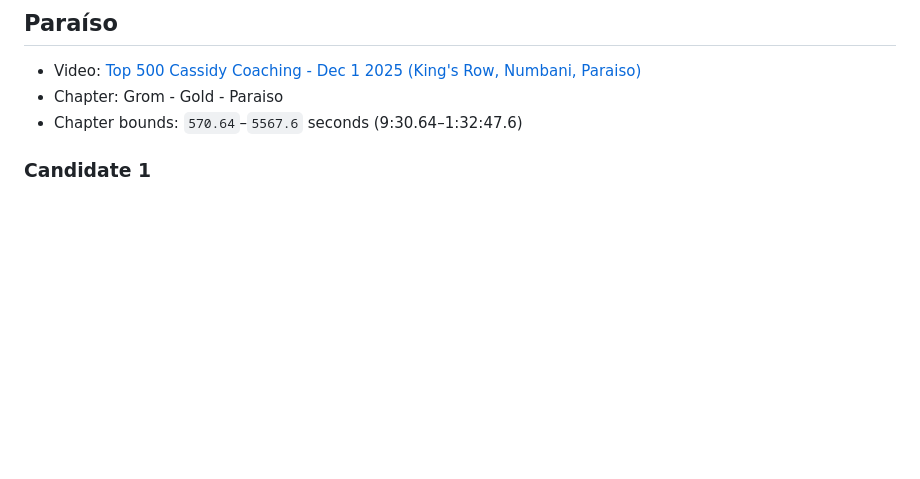
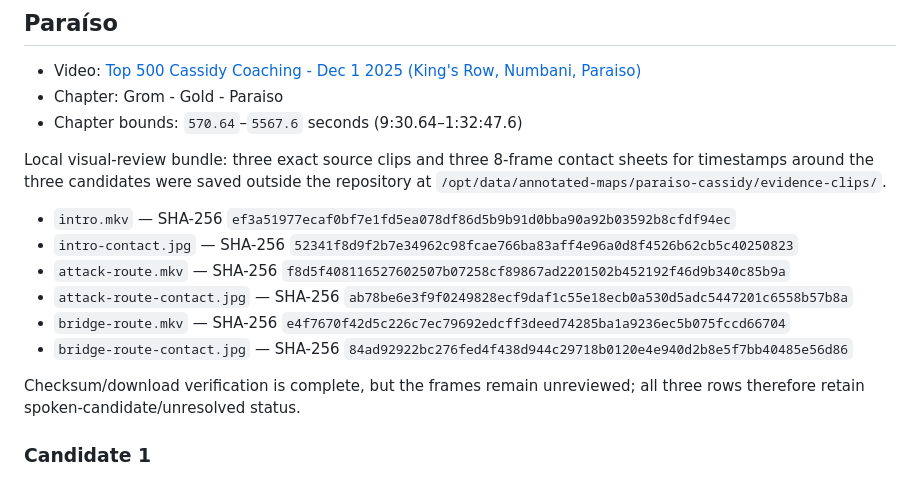
Before and after one commit to aghanim-bot/map-annotator, a Markdown page: docs/cassidy-transcript-shortlist-2026-07-21.md, the part around the change. Rendered like a GitHub page; blank space fills up the shorter version.

Commit message:
docs: preserve Paraiso review bundle

```diff
--- a/docs/cassidy-transcript-shortlist-2026-07-21.md
+++ b/docs/cassidy-transcript-shortlist-2026-07-21.md
@@ -1056,6 +1056,17 @@ All evidence types are **spoken candidate**. All phases are **unresolved pending
 - Chapter: Grom - Gold - Paraiso
 - Chapter bounds: `570.64`–`5567.6` seconds (9:30.64–1:32:47.6)
 
+Local visual-review bundle: three exact source clips and three 8-frame contact sheets for timestamps around the three candidates were saved outside the repository at `/opt/data/annotated-maps/paraiso-cassidy/evidence-clips/`.
+
+- `intro.mkv` — SHA-256 `ef3a51977ecaf0bf7e1fd5ea078df86d5b9b91d0bba90a92b03592b8cfdf94ec`
+- `intro-contact.jpg` — SHA-256 `52341f8d9f2b7e34962c98fcae766ba83aff4e96a0d8f4526b62cb5c40250823`
+- `attack-route.mkv` — SHA-256 `f8d5f408116527602507b07258cf89867ad2201502b452192f46d9b340c85b9a`
+- `attack-route-contact.jpg` — SHA-256 `ab78be6e3f9f0249828ecf9daf1c55e18ecb0a530d5adc5447201c6558b57b8a`
+- `bridge-route.mkv` — SHA-256 `e4f7670f42d5c226c7ec79692edcff3deed74285ba1a9236ec5b075fccd66704`
+- `bridge-route-contact.jpg` — SHA-256 `84ad92922bc276fed4f438d944c29718b0120e4e940d2b8e5f7bb40485e56d86`
+
+Checksum/download verification is complete, but the frames remain unreviewed; all three rows therefore retain spoken-candidate/unresolved status.
+
 ### Candidate 1
 
 - Timestamp: [`1074.32`](https://www.youtube.com/watch?v=D7YhHung_Fg&t=1074.32s)
```
